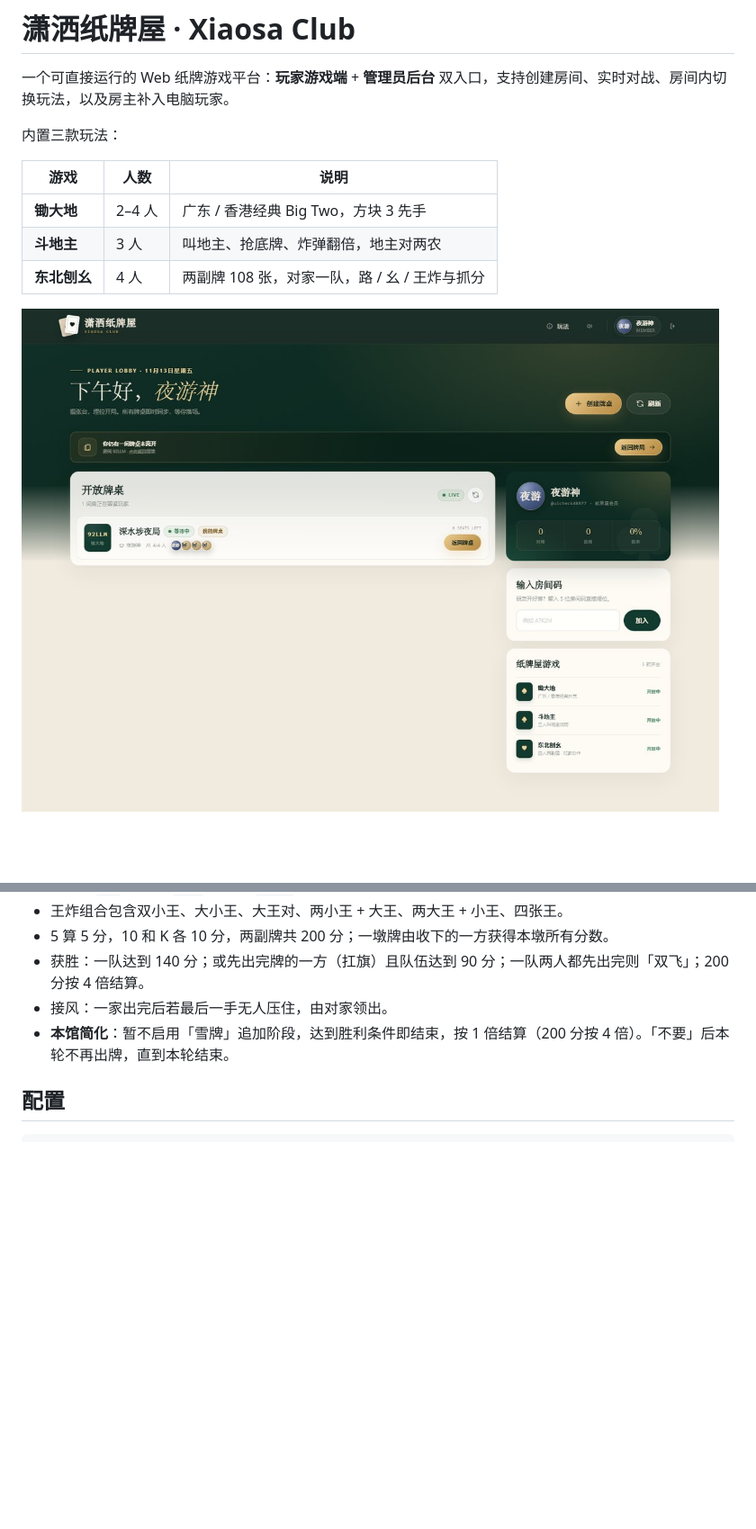
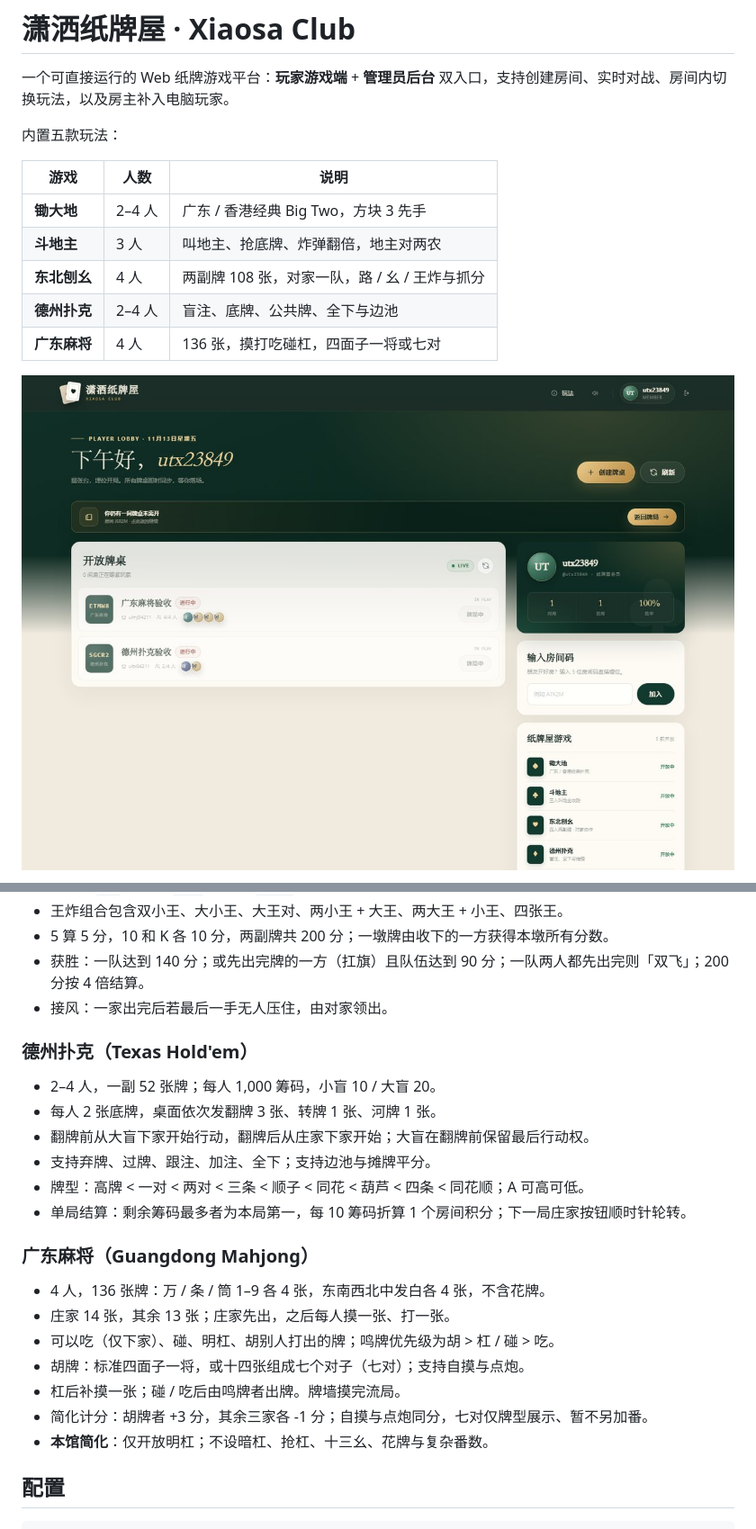
Before and after one commit to Andersonfeng/xiaosa-cards, a Markdown page: README.md, 2 parts joined by grey strips. Shown at 90% size. GitHub-like rendering; pictures changed too: docs/preview-lobby.jpg; blank space fills up the shorter version.

```diff
--- a/README.md
+++ b/README.md
@@ -2,12 +2,14 @@
 
 一个可直接运行的 Web 纸牌游戏平台：**玩家游戏端** + **管理员后台** 双入口，支持创建房间、实时对战、房间内切换玩法，以及房主补入电脑玩家。
 
-内置三款玩法：
+内置五款玩法：
 
 | 游戏 | 人数 | 说明 |
 | --- | --- | --- |
 | **锄大地** | 2–4 人 | 广东 / 香港经典 Big Two，方块 3 先手 |
 | **斗地主** | 3 人 | 叫地主、抢底牌、炸弹翻倍，地主对两农 |
 | **东北刨幺** | 4 人 | 两副牌 108 张，对家一队，路 / 幺 / 王炸与抓分 |
+| **德州扑克** | 2–4 人 | 盲注、底牌、公共牌、全下与边池 |
+| **广东麻将** | 4 人 | 136 张，摸打吃碰杠，四面子一将或七对 |
 
 ![游戏大厅](docs/preview-lobby.jpg)
@@ -105,7 +111,25 @@ Windows 也可以双击 `start.bat`。
 - 5 算 5 分，10 和 K 各 10 分，两副牌共 200 分；一墩牌由收下的一方获得本墩所有分数。
 - 获胜：一队达到 140 分；或先出完牌的一方（扛旗）且队伍达到 90 分；一队两人都先出完则「双飞」；200 分按 4 倍结算。
 - 接风：一家出完后若最后一手无人压住，由对家领出。
-- **本馆简化**：暂不启用「雪牌」追加阶段，达到胜利条件即结束，按 1 倍结算（200 分按 4 倍）。「不要」后本轮不再出牌，直到本轮结束。
+
+### 德州扑克（Texas Hold'em）
+
+- 2–4 人，一副 52 张牌；每人 1,000 筹码，小盲 10 / 大盲 20。
+- 每人 2 张底牌，桌面依次发翻牌 3 张、转牌 1 张、河牌 1 张。
+- 翻牌前从大盲下家开始行动，翻牌后从庄家下家开始；大盲在翻牌前保留最后行动权。
+- 支持弃牌、过牌、跟注、加注、全下；支持边池与摊牌平分。
+- 牌型：高牌 < 一对 < 两对 < 三条 < 顺子 < 同花 < 葫芦 < 四条 < 同花顺；A 可高可低。
+- 单局结算：剩余筹码最多者为本局第一，每 10 筹码折算 1 个房间积分；下一局庄家按钮顺时针轮转。
+
+### 广东麻将（Guangdong Mahjong）
+
+- 4 人，136 张牌：万 / 条 / 筒 1–9 各 4 张，东南西北中发白各 4 张，不含花牌。
+- 庄家 14 张，其余 13 张；庄家先出，之后每人摸一张、打一张。
+- 可以吃（仅下家）、碰、明杠、胡别人打出的牌；鸣牌优先级为胡 > 杠 / 碰 > 吃。
+- 胡牌：标准四面子一将，或十四张组成七个对子（七对）；支持自摸与点炮。
+- 杠后补摸一张；碰 / 吃后由鸣牌者出牌。牌墙摸完流局。
+- 简化计分：胡牌者 +3 分，其余三家各 -1 分；自摸与点炮同分，七对仅牌型展示、暂不另加番。
+- **本馆简化**：仅开放明杠；不设暗杠、抢杠、十三幺、花牌与复杂番数。
 
 ## 配置
 
```
Also changed, not shown: other parts of README.md (+38 -30 lines), docs/preview-mahjong.jpg (added), docs/preview-texas.jpg (added), 13 other files.
